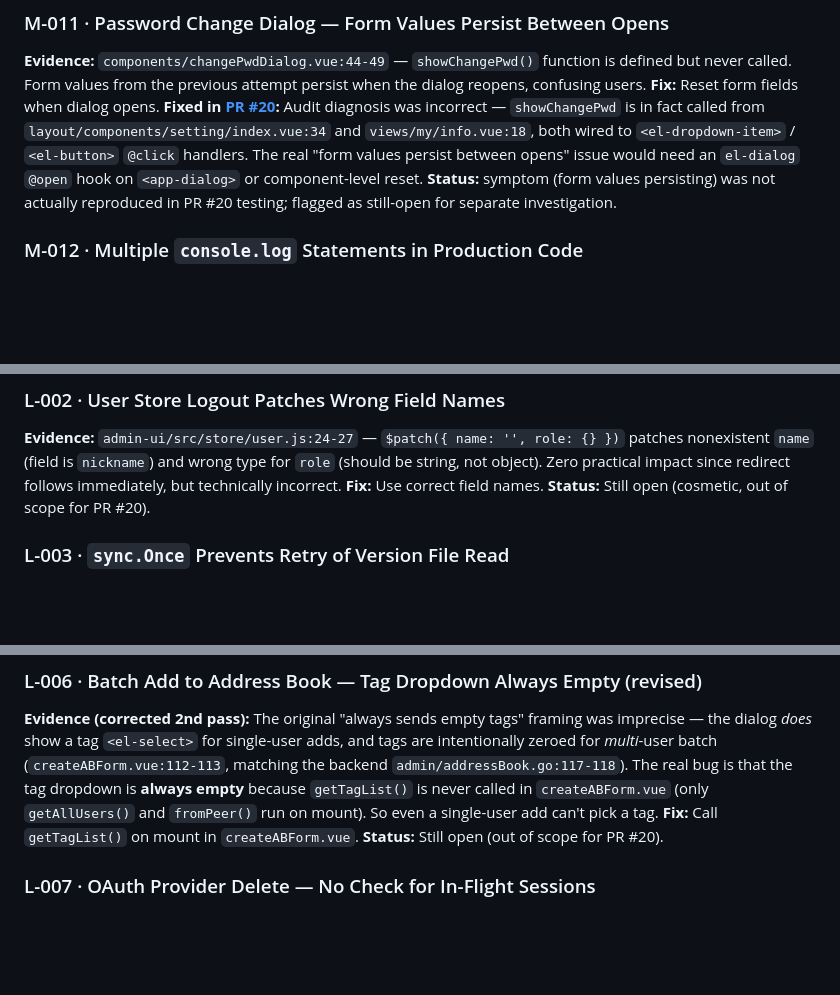
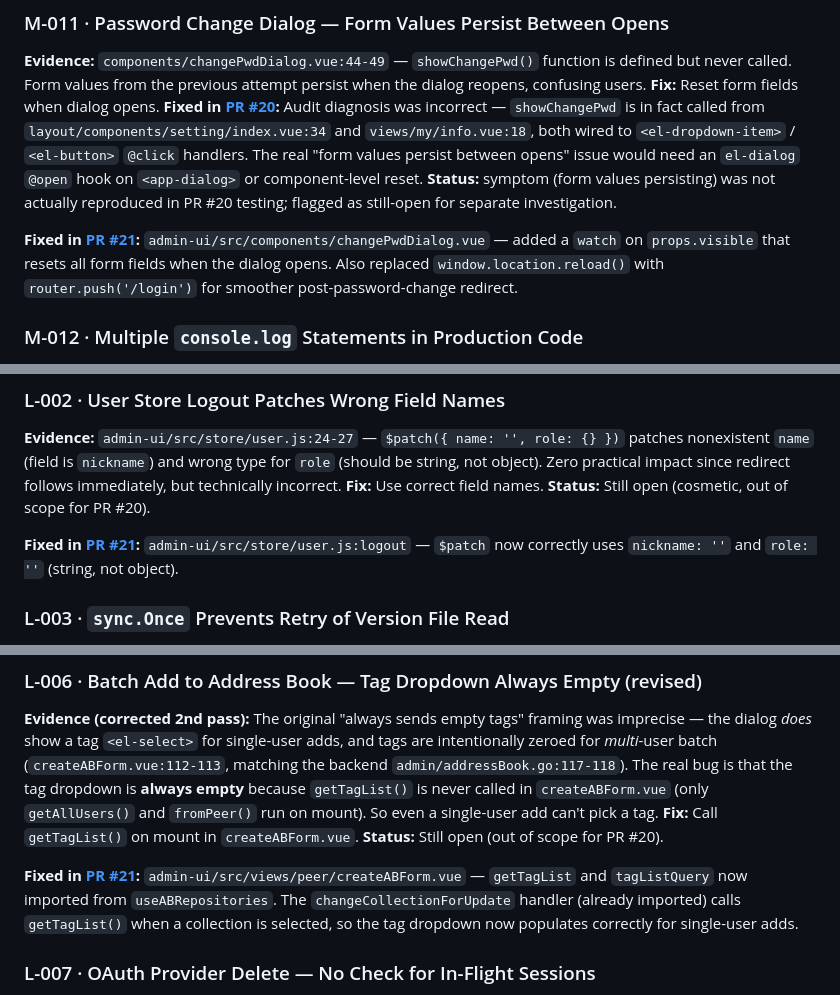
Before and after one commit to bashrusakh/DeskForge, a Markdown page: audit-report.md, 3 parts joined by grey strips. Drawn GitHub-style; blank space fills up the shorter version.

```diff
--- a/audit-report.md
+++ b/audit-report.md
@@ -414,6 +416,8 @@ A frontend workaround exists (`control.vue:187-189` re-saves relay servers after
 **Evidence:** `components/changePwdDialog.vue:44-49` — `showChangePwd()` function is defined but never called. Form values from the previous attempt persist when the dialog reopens, confusing users.
 **Fix:** Reset form fields when dialog opens.
 **Fixed in [PR #20](https://github.com/bashrusakh/DeskForge/pull/20):** Audit diagnosis was incorrect — `showChangePwd` is in fact called from `layout/components/setting/index.vue:34` and `views/my/info.vue:18`, both wired to `<el-dropdown-item>` / `<el-button>` `@click` handlers. The real "form values persist between opens" issue would need an `el-dialog` `@open` hook on `<app-dialog>` or component-level reset. **Status:** symptom (form values persisting) was not actually reproduced in PR #20 testing; flagged as still-open for separate investigation.
+
+**Fixed in [PR #21](https://github.com/bashrusakh/DeskForge/pull/21):** `admin-ui/src/components/changePwdDialog.vue` — added a `watch` on `props.visible` that resets all form fields when the dialog opens. Also replaced `window.location.reload()` with `router.push('/login')` for smoother post-password-change redirect.
 
 ### M-012 · Multiple `console.log` Statements in Production Code
 
@@ -457,6 +461,8 @@ A frontend workaround exists (`control.vue:187-189` re-saves relay servers after
 **Fix:** Use correct field names.
 **Status:** Still open (cosmetic, out of scope for PR #20).
 
+**Fixed in [PR #21](https://github.com/bashrusakh/DeskForge/pull/21):** `admin-ui/src/store/user.js:logout` — `$patch` now correctly uses `nickname: ''` and `role: ''` (string, not object).
+
 ### L-003 · `sync.Once` Prevents Retry of Version File Read
 
 **Evidence:** `api/service/app.go:20-27` — if first read of `resources/version` fails (file not ready during startup race), `version` stays empty permanently.
@@ -480,6 +486,8 @@ A frontend workaround exists (`control.vue:187-189` re-saves relay servers after
 **Evidence (corrected 2nd pass):** The original "always sends empty tags" framing was imprecise — the dialog *does* show a tag `<el-select>` for single-user adds, and tags are intentionally zeroed for *multi*-user batch (`createABForm.vue:112-113`, matching the backend `admin/addressBook.go:117-118`). The real bug is that the tag dropdown is **always empty** because `getTagList()` is never called in `createABForm.vue` (only `getAllUsers()` and `fromPeer()` run on mount). So even a single-user add can't pick a tag.
 **Fix:** Call `getTagList()` on mount in `createABForm.vue`.
 **Status:** Still open (out of scope for PR #20).
+
+**Fixed in [PR #21](https://github.com/bashrusakh/DeskForge/pull/21):** `admin-ui/src/views/peer/createABForm.vue` — `getTagList` and `tagListQuery` now imported from `useABRepositories`. The `changeCollectionForUpdate` handler (already imported) calls `getTagList()` when a collection is selected, so the tag dropdown now populates correctly for single-user adds.
 
 ### L-007 · OAuth Provider Delete — No Check for In-Flight Sessions
 
```
Also changed, not shown: other parts of audit-report.md (+21 -10 lines), CHANGELOG.md (+5 -0 lines).
